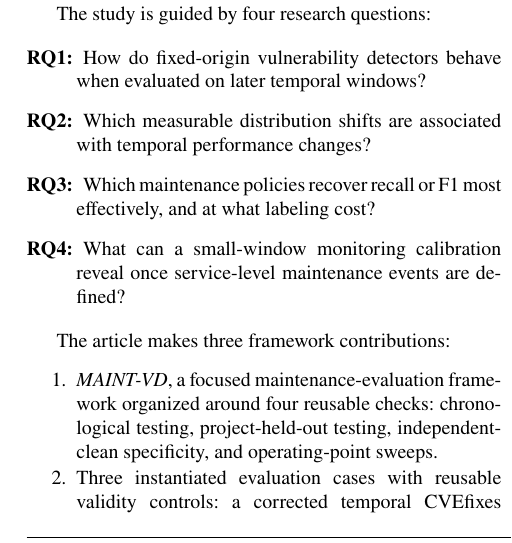
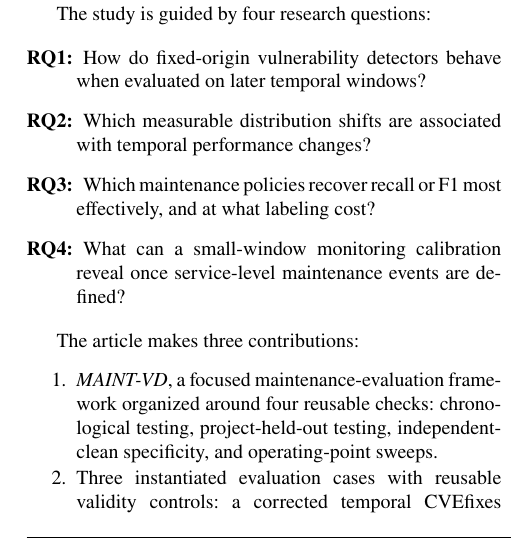
Before and after one commit to LeoTTTPhat/MAINT-VD, a LaTeX paper (paper/ist_submission_detector_aging.tex): part of one column of page 2 of 17, cut so that both start at the same text. Compiled offline with pdfLaTeX.

Commit message:
Simplify contribution lead-in

```diff
--- a/paper/ist_submission_detector_aging.tex
+++ b/paper/ist_submission_detector_aging.tex
@@ -175,7 +175,7 @@ The study is guided by four research questions:
   service-level maintenance events are defined?
 \end{description}
 
-The article makes three framework contributions:
+The article makes three contributions:
 
 \begin{enumerate}
   \item \emph{MAINT-VD}, a focused maintenance-evaluation framework organized
```
Also changed, not shown: artifact_manifest.tsv (+1 -1 lines), paper/ist_submission_detector_aging.pdf.
